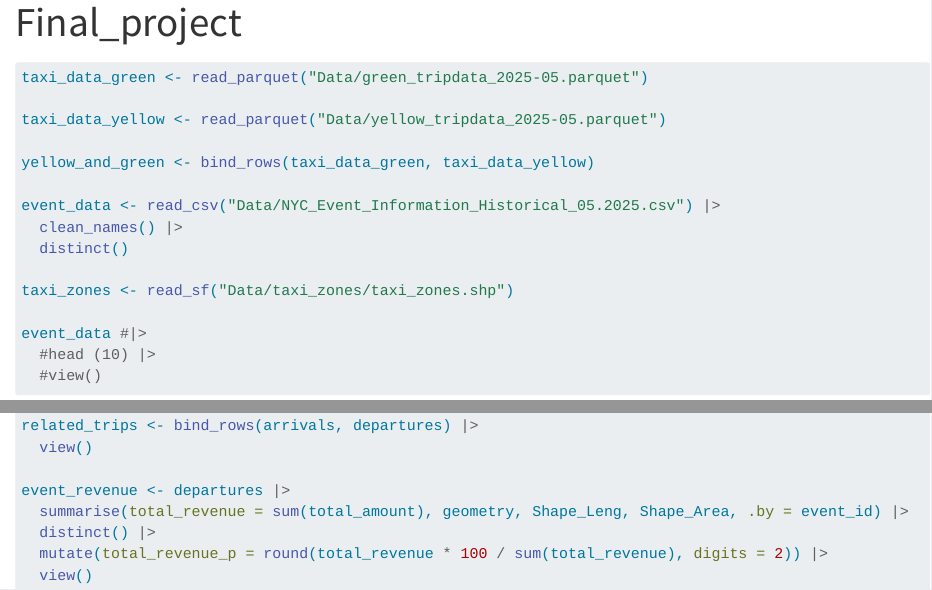
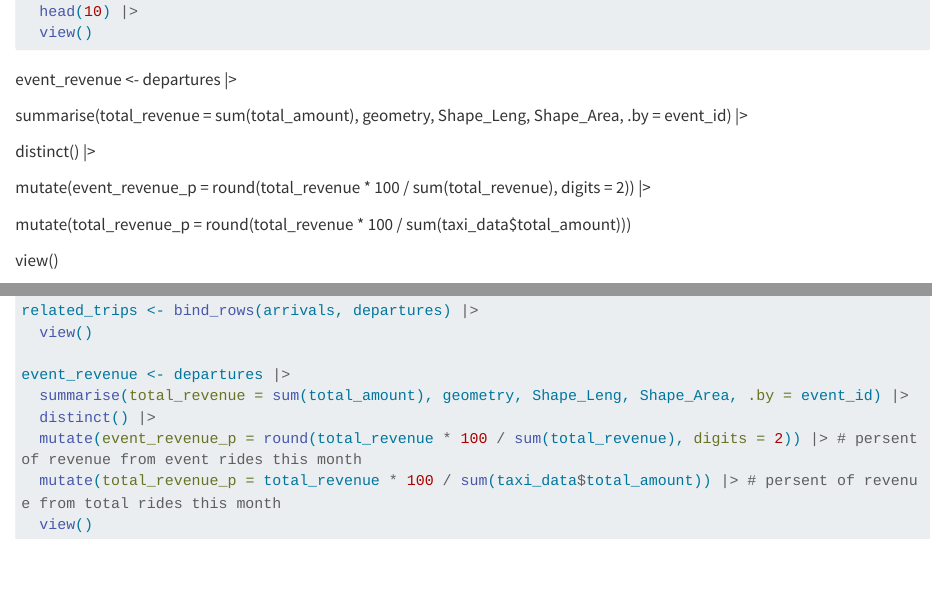
Before and after one commit to sNIKyf/final_project_stat150, a Quarto document (final_project.qmd): the page in a window 1100 px wide, from 20 px down before the commit and from 1000 px down after it, and a second part further down, joined at a grey line. Rendered offline with R 4.5, knitr and Pandoc in place of Quarto, with nearby package versions; the code chunks are not run, so their results and figures are left out; long lines of code are wrapped.

Commit message:
event_revenue table

````diff
--- a/final_project.qmd
+++ b/final_project.qmd
@@ -78,6 +78,18 @@ yellow_and_green |>
   view()
 ```
 
+event_revenue \<- departures \|\>
+
+summarise(total_revenue = sum(total_amount), geometry, Shape_Leng, Shape_Area, .by = event_id) \|\>
+
+distinct() \|\>
+
+mutate(event_revenue_p = round(total_revenue \* 100 / sum(total_revenue), digits = 2)) \|\>
+
+mutate(total_revenue_p = round(total_revenue \* 100 / sum(taxi_data\$total_amount)))
+
+view()
+
 ```{r}
 #| label: data preparing and merging
 
@@ -137,7 +149,8 @@ related_trips <- bind_rows(arrivals, departures) |>
 event_revenue <- departures |>
   summarise(total_revenue = sum(total_amount), geometry, Shape_Leng, Shape_Area, .by = event_id) |>
   distinct() |>
-  mutate(total_revenue_p = round(total_revenue * 100 / sum(total_revenue), digits = 2)) |>
+  mutate(event_revenue_p = round(total_revenue * 100 / sum(total_revenue), digits = 2)) |> # persent of revenue from event rides this month
+  mutate(total_revenue_p = total_revenue * 100 / sum(taxi_data$total_amount)) |> # persent of revenue from total rides this month
   view()
 
 ```
````
